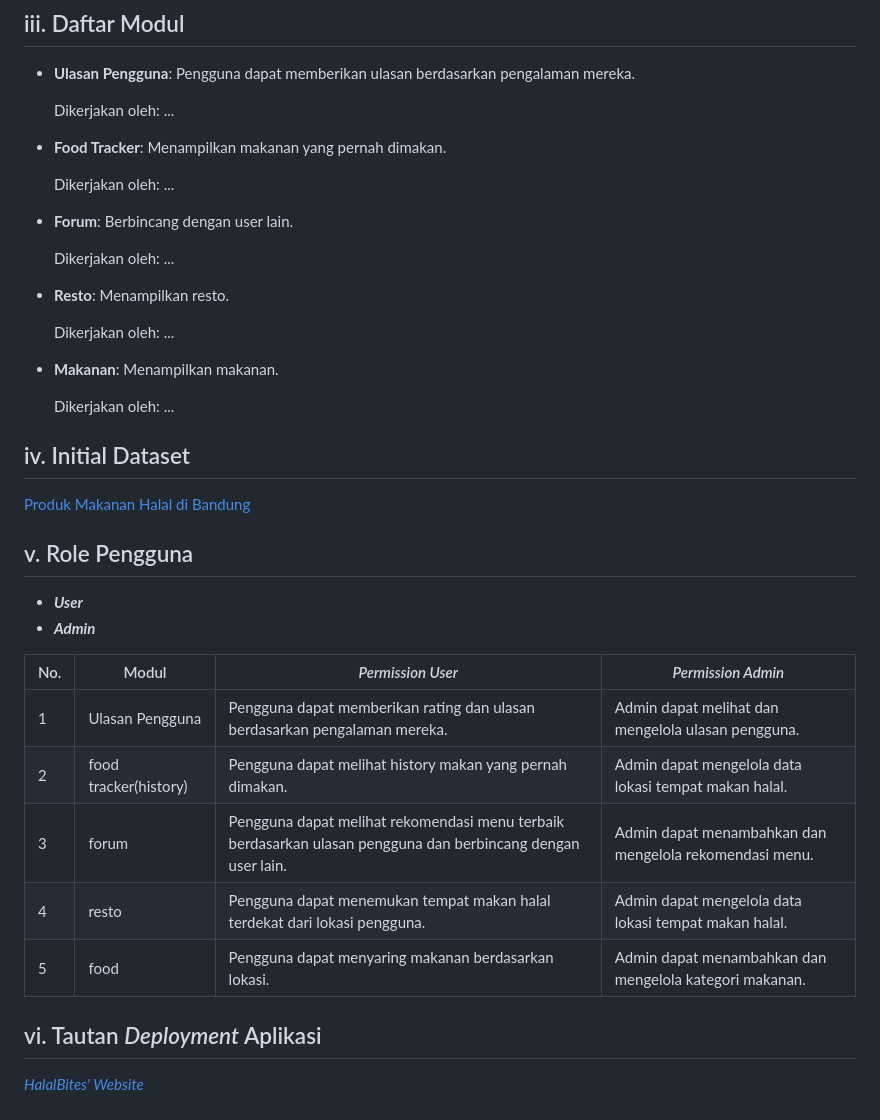
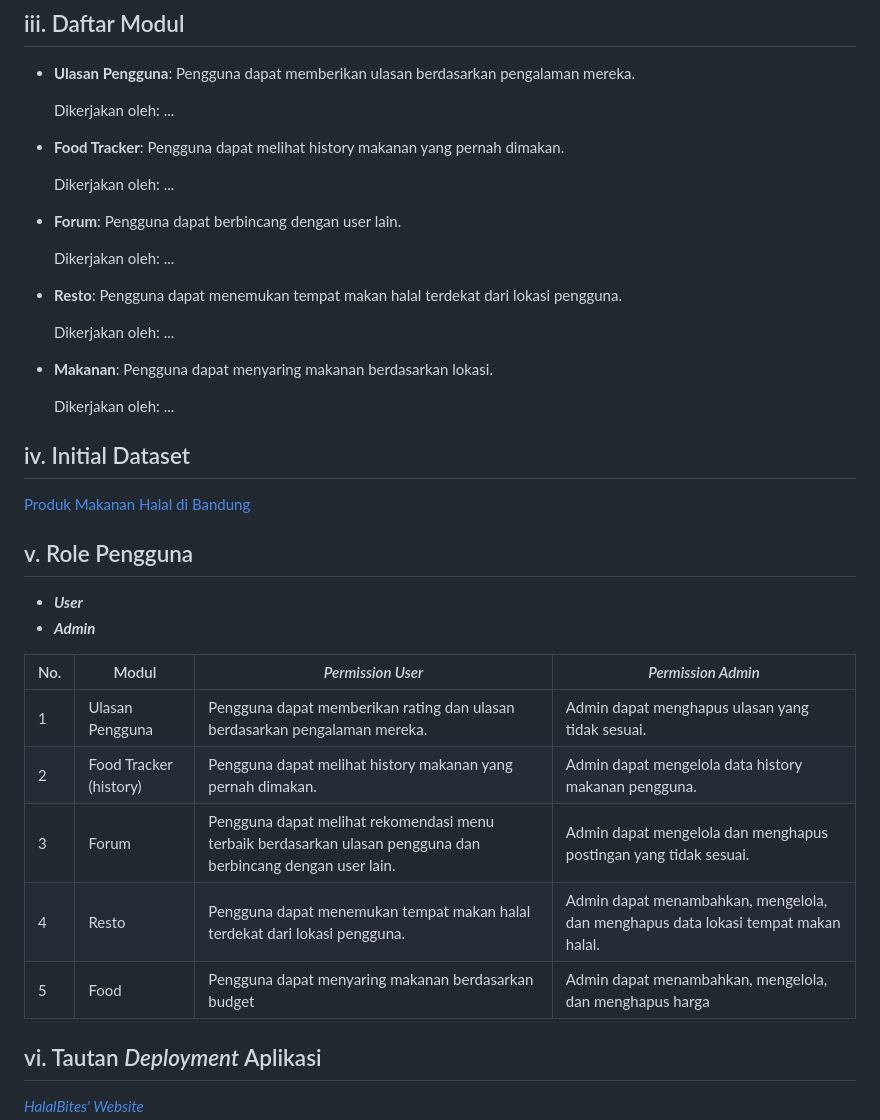
Before and after one commit to C10-PBP-24/halal-bites, a Markdown page: README.md, the part around the change. Rendered like a GitHub page.

Commit message:
Refactor module names and update permissions

```diff
--- a/README.md
+++ b/README.md
@@ -17,19 +17,19 @@ Saat menggunakan HalalBites, pengguna dapat mencari restoran, kafe, atau warung
 
     Dikerjakan oleh: ...
 
--   **Food Tracker**: Menampilkan makanan yang pernah dimakan.
+-   **Food Tracker**: Pengguna dapat melihat history makanan yang pernah dimakan.
 
     Dikerjakan oleh: ...
 
--   **Forum**: Berbincang dengan user lain.
+-   **Forum**: Pengguna dapat berbincang dengan user lain.
 
     Dikerjakan oleh: ...
 
--   **Resto**: Menampilkan resto.
+-   **Resto**: Pengguna dapat menemukan tempat makan halal terdekat dari lokasi pengguna.
 
     Dikerjakan oleh: ...
 
--   **Makanan**: Menampilkan makanan.
+-   **Makanan**: Pengguna dapat menyaring makanan berdasarkan lokasi.
 
     Dikerjakan oleh: ...
 
@@ -43,11 +43,11 @@ Saat menggunakan HalalBites, pengguna dapat mencari restoran, kafe, atau warung
 
 | No. | Modul                      | _Permission User_                                                                                              | _Permission Admin_                                                                                                                   |
 | --- | -------------------------- | -------------------------------------------------------------------------------------------------------------- | ------------------------------------------------------------------------------------------------------------------------------------ |
-| 1   | Ulasan Pengguna            | Pengguna dapat memberikan rating dan ulasan berdasarkan pengalaman mereka.                                     | Admin dapat melihat dan mengelola ulasan pengguna.                                                                                   |
-| 2   | food tracker(history)              | Pengguna dapat melihat history makan yang pernah dimakan.                                              | Admin dapat mengelola data lokasi tempat makan halal.                                                                                |
-| 3   | forum          | Pengguna dapat melihat rekomendasi menu terbaik berdasarkan ulasan pengguna dan berbincang dengan user lain.                                   | Admin dapat menambahkan dan mengelola rekomendasi menu.                                                                              |
-| 4   | resto           | Pengguna dapat menemukan tempat makan halal terdekat dari lokasi pengguna.                      | Admin dapat mengelola data lokasi tempat makan halal.                                                                                |
-| 5   | food            | Pengguna dapat menyaring makanan berdasarkan lokasi.                                            | Admin dapat menambahkan dan mengelola kategori makanan.                              |
+| 1   | Ulasan Pengguna            | Pengguna dapat memberikan rating dan ulasan berdasarkan pengalaman mereka.                                     | Admin dapat menghapus ulasan yang tidak sesuai.                                                                                      |
+| 2   | Food Tracker (history)     | Pengguna dapat melihat history makanan yang pernah dimakan.                                                    | Admin dapat mengelola data history makanan pengguna.                                                                                 |
+| 3   | Forum                      | Pengguna dapat melihat rekomendasi menu terbaik berdasarkan ulasan pengguna dan berbincang dengan user lain.   | Admin dapat mengelola dan menghapus postingan yang tidak sesuai.                                                                     |
+| 4   | Resto                      | Pengguna dapat menemukan tempat makan halal terdekat dari lokasi pengguna.                                     | Admin dapat menambahkan, mengelola, dan menghapus data lokasi tempat makan halal.                                                    |
+| 5   | Food                       | Pengguna dapat menyaring makanan berdasarkan budget                                                            | Admin dapat menambahkan, mengelola, dan menghapus harga                                                                              |
 
 ## vi. Tautan _Deployment_ Aplikasi
 [_HalalBites' Website_](http://erdafa-andikri-halalbites.pbp.cs.ui.ac.id)
```
